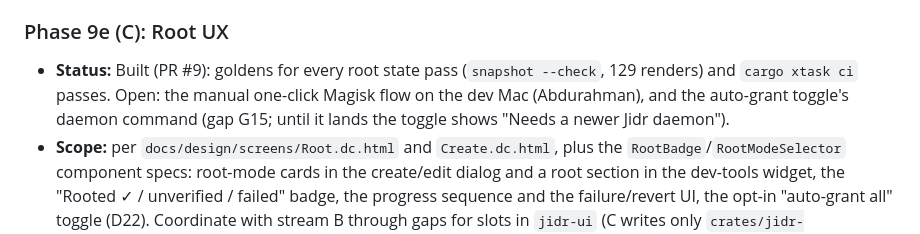
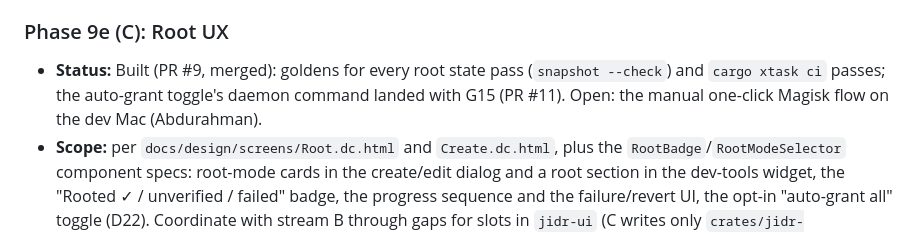
Before and after one commit to AbdurahmanAlmehdi/jidr, a Markdown page: docs/plan/2026-10-13-feat-jidr-emulator-suite-plan.md, the part around the change. Drawn GitHub-style.

Commit message:
docs(plan): 9e status — G15 lands with #11

```diff
--- a/docs/plan/2026-10-13-feat-jidr-emulator-suite-plan.md
+++ b/docs/plan/2026-10-13-feat-jidr-emulator-suite-plan.md
@@ -349,7 +349,7 @@ The parity map's ⚠️ rows (🔎 research) are **out of MVP scope**. No agent
 - **Validation:** `cargo nextest run -p jidr-root --features emulator -- props`
 
 ### Phase 9e (C): Root UX
-- **Status:** Built (PR #9): goldens for every root state pass (`snapshot --check`, 129 renders) and `cargo xtask ci` passes. Open: the manual one-click Magisk flow on the dev Mac (Abdurahman), and the auto-grant toggle's daemon command (gap G15; until it lands the toggle shows "Needs a newer Jidr daemon").
+- **Status:** Built (PR #9, merged): goldens for every root state pass (`snapshot --check`) and `cargo xtask ci` passes; the auto-grant toggle's daemon command landed with G15 (PR #11). Open: the manual one-click Magisk flow on the dev Mac (Abdurahman).
 - **Scope:** per `docs/design/screens/Root.dc.html` and `Create.dc.html`, plus the `RootBadge`/`RootModeSelector` component specs: root-mode cards in the create/edit dialog and a root section in the dev-tools widget, the "Rooted ✓ / unverified / failed" badge, the progress sequence and the failure/revert UI, the opt-in "auto-grant all" toggle (D22). Coordinate with stream B through gaps for slots in `jidr-ui` (C writes only `crates/jidr-ui/src/root/**`).
 - **Files touched:** `crates/jidr-ui/src/root/**`
 - **Acceptance criteria:** golden snapshots for each root state; a manual one-click Magisk flow on the dev Mac.
```
